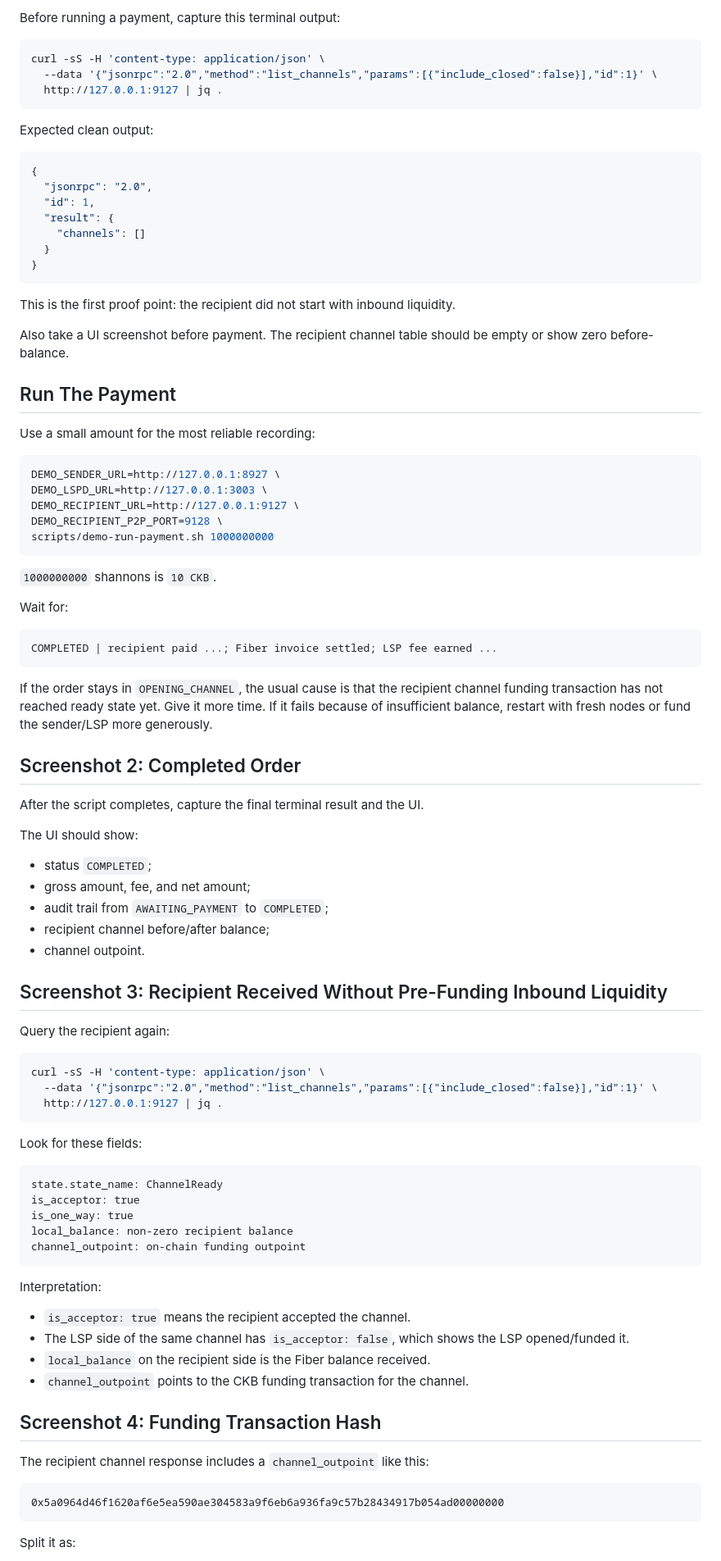
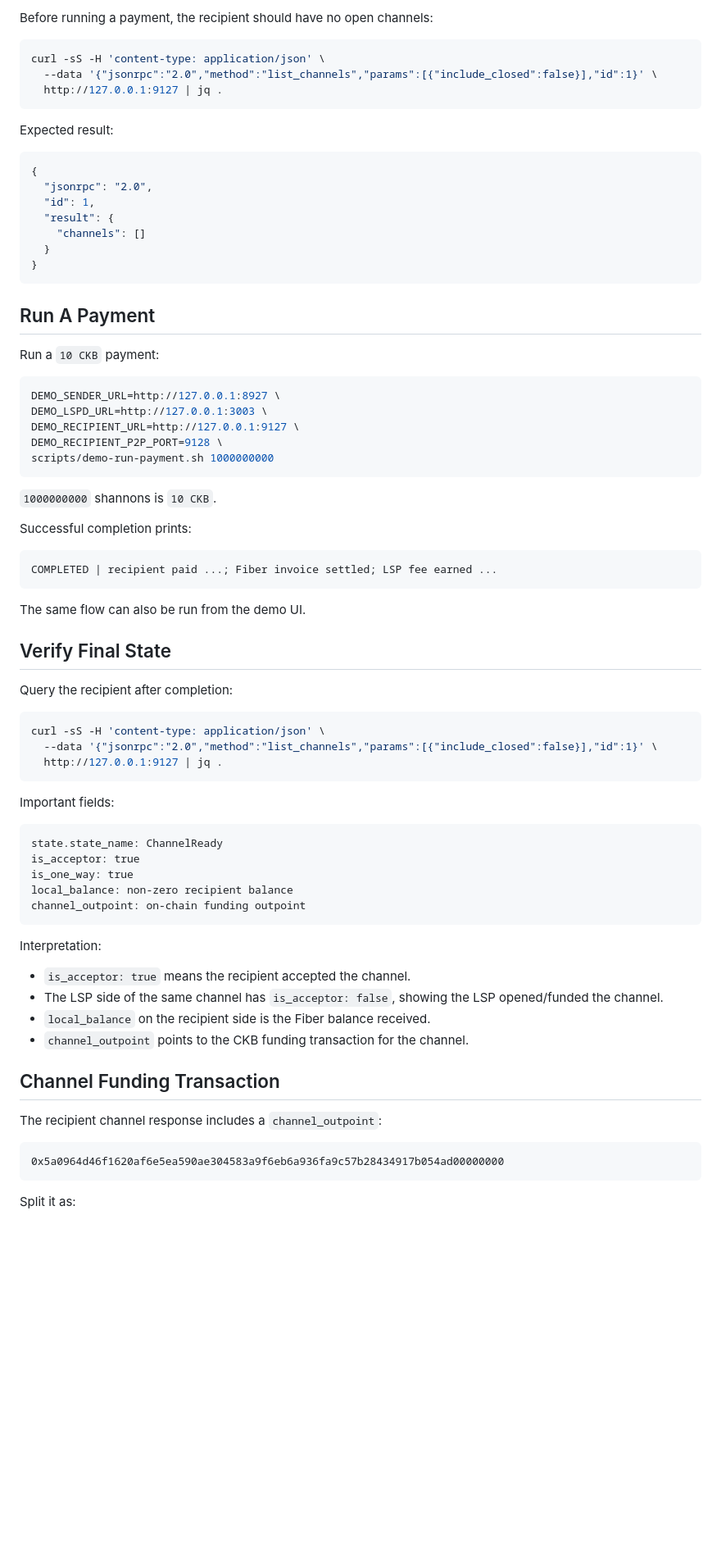
Before and after one commit to WuodOdhis/fiber_pi, a Markdown page: DEMO.md, the part around one of its changes. Shown at 82% size. Drawn GitHub-style; blank space fills up the shorter version.

````diff
--- a/DEMO.md
+++ b/DEMO.md
@@ -87,5 +93,5 @@ http://127.0.0.1:5174
 
-Before running a payment, capture this terminal output:
+Before running a payment, the recipient should have no open channels:
 
 ```bash
 curl -sS -H 'content-type: application/json' \
@@ -93,7 +99,7 @@ curl -sS -H 'content-type: application/json' \
   http://127.0.0.1:9127 | jq .
 ```
 
-Expected clean output:
+Expected result:
 
 ```json
 {
@@ -105,13 +111,9 @@ Expected clean output:
 }
 ```
 
-This is the first proof point: the recipient did not start with inbound liquidity.
+## Run A Payment
 
-Also take a UI screenshot before payment. The recipient channel table should be empty or show zero before-balance.
-
-## Run The Payment
-
-Use a small amount for the most reliable recording:
+Run a `10 CKB` payment:
 
 ```bash
 DEMO_SENDER_URL=http://127.0.0.1:8927 \
@@ -123,29 +125,17 @@ scripts/demo-run-payment.sh 1000000000
 
 `1000000000` shannons is `10 CKB`.
 
-Wait for:
+Successful completion prints:
 
 ```text
 COMPLETED | recipient paid ...; Fiber invoice settled; LSP fee earned ...
 ```
 
-If the order stays in `OPENING_CHANNEL`, the usual cause is that the recipient channel funding transaction has not reached ready state yet. Give it more time. If it fails because of insufficient balance, restart with fresh nodes or fund the sender/LSP more generously.
+The same flow can also be run from the demo UI.
 
-## Screenshot 2: Completed Order
+## Verify Final State
 
-After the script completes, capture the final terminal result and the UI.
-
-The UI should show:
-
-- status `COMPLETED`;
-- gross amount, fee, and net amount;
-- audit trail from `AWAITING_PAYMENT` to `COMPLETED`;
-- recipient channel before/after balance;
-- channel outpoint.
-
-## Screenshot 3: Recipient Received Without Pre-Funding Inbound Liquidity
-
-Query the recipient again:
+Query the recipient after completion:
 
 ```bash
 curl -sS -H 'content-type: application/json' \
@@ -153,7 +143,7 @@ curl -sS -H 'content-type: application/json' \
   http://127.0.0.1:9127 | jq .
 ```
 
-Look for these fields:
+Important fields:
 
 ```text
 state.state_name: ChannelReady
@@ -166,13 +156,13 @@ channel_outpoint: on-chain funding outpoint
 Interpretation:
 
 - `is_acceptor: true` means the recipient accepted the channel.
-- The LSP side of the same channel has `is_acceptor: false`, which shows the LSP opened/funded it.
+- The LSP side of the same channel has `is_acceptor: false`, showing the LSP opened/funded the channel.
 - `local_balance` on the recipient side is the Fiber balance received.
 - `channel_outpoint` points to the CKB funding transaction for the channel.
 
-## Screenshot 4: Funding Transaction Hash
+## Channel Funding Transaction
 
-The recipient channel response includes a `channel_outpoint` like this:
+The recipient channel response includes a `channel_outpoint`:
 
 ```text
 0x5a0964d46f1620af6e5ea590ae304583a9f6eb6a936fa9c57b28434917b054ad00000000
````
Also changed, not shown: other parts of DEMO.md (+49 -58 lines), CODESPACES.md (+43 -44 lines), README.md (+1 -1 lines).
